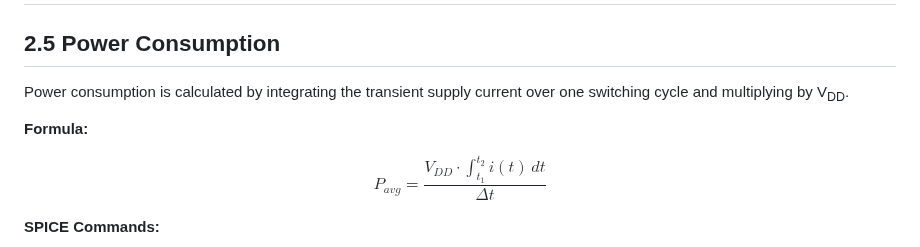
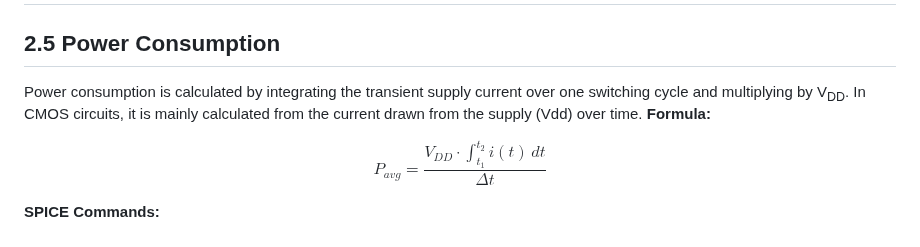
Before and after one commit to najlabintnajeeb/FinFET-Circuit-Design, a Markdown page: Module_2_Lab_Simulation/L4_WL_Ratio_Vt_Power_PropDelay/README.md, the part around the change. Rendered like a GitHub page.

```diff
--- a/Module_2_Lab_Simulation/L4_WL_Ratio_Vt_Power_PropDelay/README.md
+++ b/Module_2_Lab_Simulation/L4_WL_Ratio_Vt_Power_PropDelay/README.md
@@ -11,7 +11,7 @@
 ## 2.5 Power Consumption
 
 Power consumption is calculated by integrating the transient supply current over one switching cycle and multiplying by V<sub>DD</sub>.
-
+In CMOS circuits, it is mainly calculated from the current drawn from the supply (Vdd) over time.
 **Formula:**
 
 $$P_{avg} = \frac{V_{DD} \cdot \int_{t_1}^{t_2} i(t)\, dt}{\Delta t}$$
```
